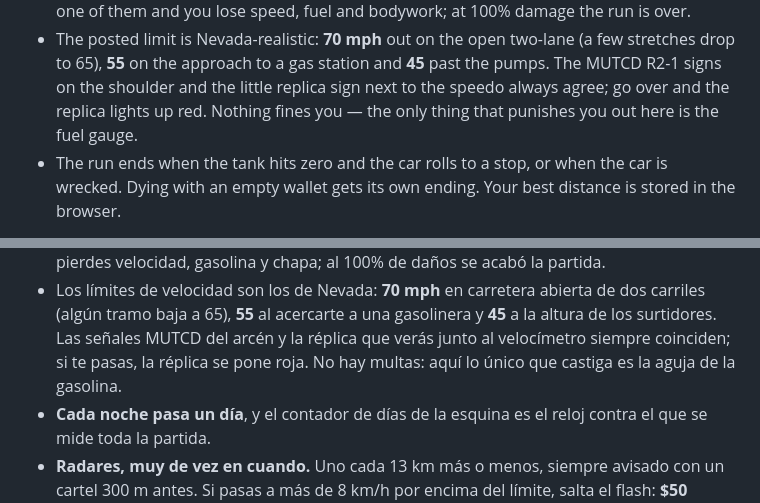
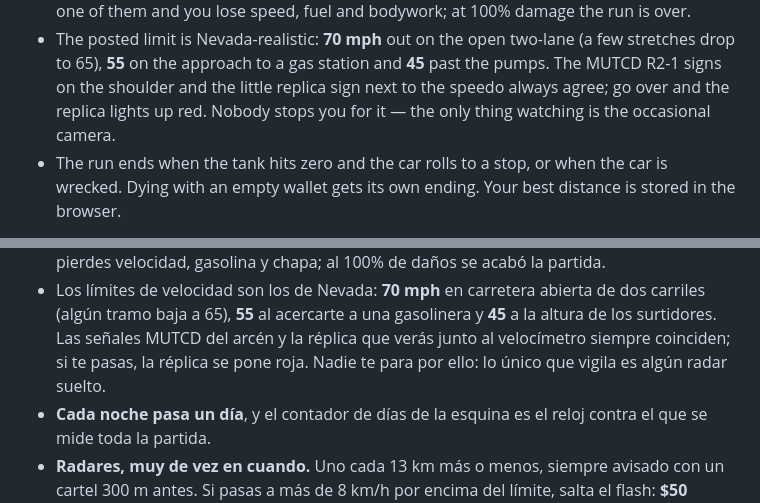
Before and after one commit to Mauro-Garcia2012/Car-game, a Markdown page: README.md, 2 parts joined by grey strips. GitHub-like rendering.

Commit message:
Correct the README line that said nothing fines you
Co-Authored-By: Claude Opus 5 <noreply@anthropic.com>
Claude-Session: https://claude.ai/code/session_014nJFPGaHTGwevsc8ipWmBB

```diff
--- a/README.md
+++ b/README.md
@@ -87,8 +87,8 @@ automatically.
   (a few stretches drop to 65), **55** on the approach to a gas station and
   **45** past the pumps. The MUTCD R2-1 signs on the shoulder and the little
   replica sign next to the speedo always agree; go over and the replica lights
-  up red. Nothing fines you — the only thing that punishes you out here is the
-  fuel gauge.
+  up red. Nobody stops you for it — the only thing watching is the occasional
+  camera.
 - The run ends when the tank hits zero and the car rolls to a stop, or when the
   car is wrecked. Dying with an empty wallet gets its own ending. Your best
   distance is stored in the browser.
@@ -235,8 +235,8 @@ En móviles y tablets aparecen pedales y botones de dirección en pantalla.
   de dos carriles (algún tramo baja a 65), **55** al acercarte a una gasolinera
   y **45** a la altura de los surtidores. Las señales MUTCD del arcén y la
   réplica que verás junto al velocímetro siempre coinciden; si te pasas, la
-  réplica se pone roja. No hay multas: aquí lo único que castiga es la aguja de
-  la gasolina.
+  réplica se pone roja. Nadie te para por ello: lo único que vigila es algún
+  radar suelto.
 - **Cada noche pasa un día**, y el contador de días de la esquina es el reloj
   contra el que se mide toda la partida.
 - **Radares, muy de vez en cuando.** Uno cada 13 km más o menos, siempre
```
